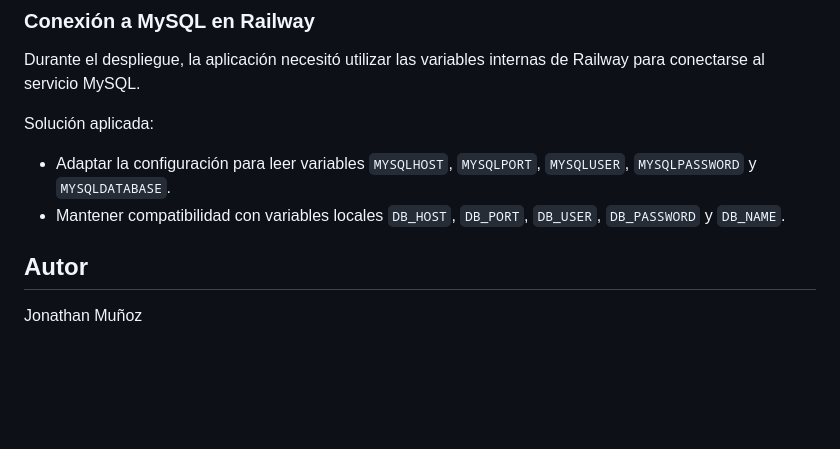
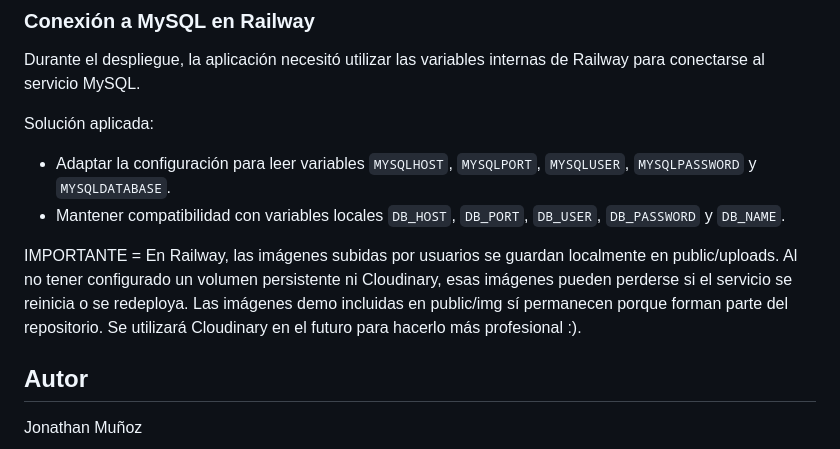
Before and after one commit to Praetoryan1/TPI-WEB2_FOTAZA_JONATHAN_MU-OZ, a Markdown page: README.md, the part around the change. Rendered like a GitHub page; blank space fills up the shorter version.

Commit message:
Update README.md
Detalle de las imágenes demo

```diff
--- a/README.md
+++ b/README.md
@@ -486,6 +486,8 @@ Solución aplicada:
 * Adaptar la configuración para leer variables `MYSQLHOST`, `MYSQLPORT`, `MYSQLUSER`, `MYSQLPASSWORD` y `MYSQLDATABASE`.
 * Mantener compatibilidad con variables locales `DB_HOST`, `DB_PORT`, `DB_USER`, `DB_PASSWORD` y `DB_NAME`.
 
+IMPORTANTE = En Railway, las imágenes subidas por usuarios se guardan localmente en public/uploads. Al no tener configurado un volumen persistente ni Cloudinary, esas imágenes pueden perderse si el servicio se reinicia o se redeploya. Las imágenes demo incluidas en public/img sí permanecen porque forman parte del repositorio. Se utilizará Cloudinary en el futuro para hacerlo más profesional :).
+
 ## Autor
 
 Jonathan Muñoz
```
